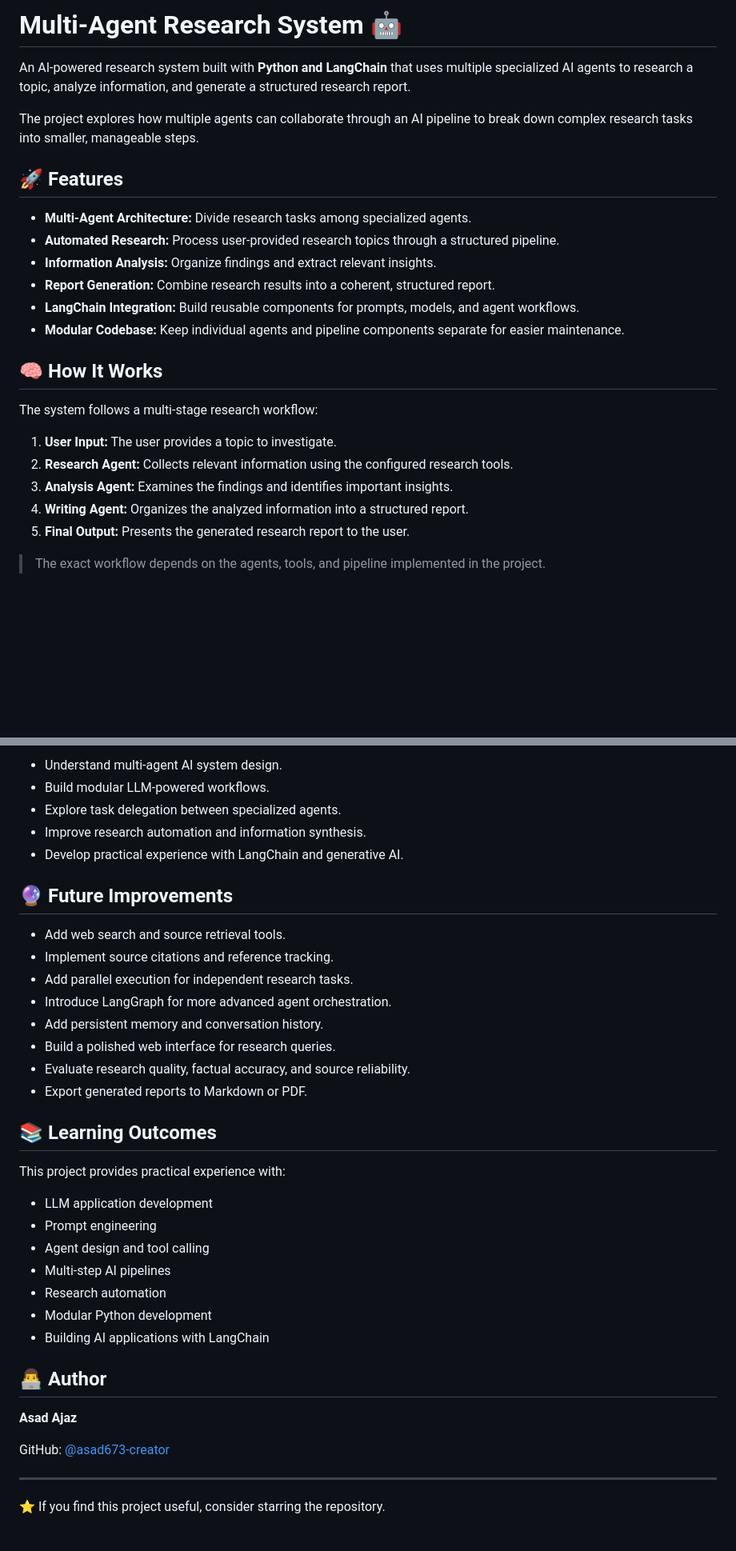
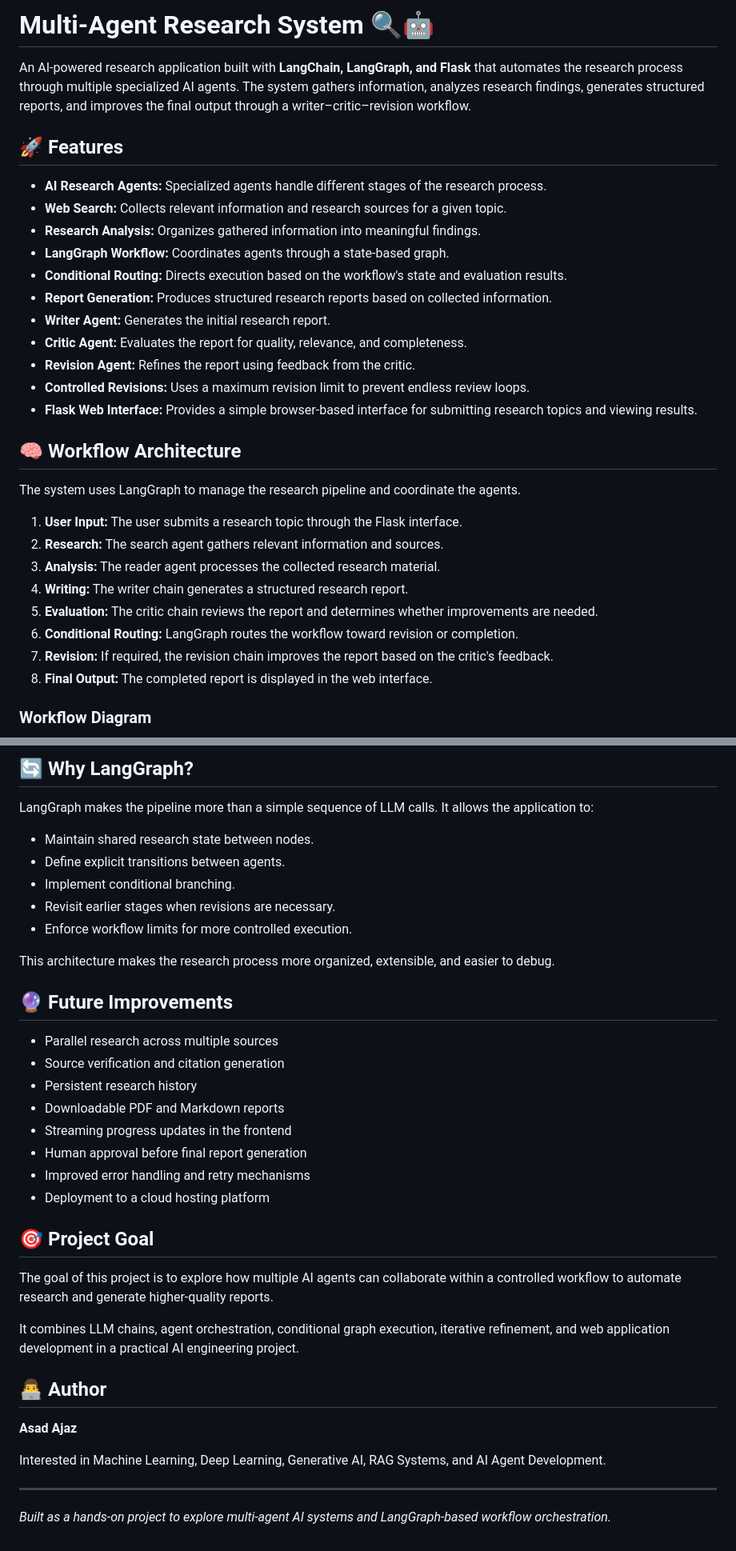
Before and after one commit to asad673-creator/Multi-Agent-Research-System-langchain-, a Markdown page: README.md, 2 parts joined by grey strips. Shown at 80% size. Rendered like a GitHub page; blank space fills up the shorter version.

```diff
--- a/README.md
+++ b/README.md
@@ -1,27 +1,33 @@
-# Multi-Agent Research System 🤖
+# Multi-Agent Research System 🔍🤖
 
-An AI-powered research system built with **Python and LangChain** that uses multiple specialized AI agents to research a topic, analyze information, and generate a structured research report.
-
-The project explores how multiple agents can collaborate through an AI pipeline to break down complex research tasks into smaller, manageable steps.
+An AI-powered research application built with **LangChain, LangGraph, and Flask** that automates the research process through multiple specialized AI agents. The system gathers information, analyzes research findings, generates structured reports, and improves the final output through a writer–critic–revision workflow.
 
 ## 🚀 Features
 
-- **Multi-Agent Architecture:** Divide research tasks among specialized agents.
-- **Automated Research:** Process user-provided research topics through a structured pipeline.
-- **Information Analysis:** Organize findings and extract relevant insights.
-- **Report Generation:** Combine research results into a coherent, structured report.
-- **LangChain Integration:** Build reusable components for prompts, models, and agent workflows.
-- **Modular Codebase:** Keep individual agents and pipeline components separate for easier maintenance.
+- **AI Research Agents:** Specialized agents handle different stages of the research process.
+- **Web Search:** Collects relevant information and research sources for a given topic.
+- **Research Analysis:** Organizes gathered information into meaningful findings.
+- **LangGraph Workflow:** Coordinates agents through a state-based graph.
+- **Conditional Routing:** Directs execution based on the workflow's state and evaluation results.
+- **Report Generation:** Produces structured research reports based on collected information.
+- **Writer Agent:** Generates the initial research report.
+- **Critic Agent:** Evaluates the report for quality, relevance, and completeness.
+- **Revision Agent:** Refines the report using feedback from the critic.
+- **Controlled Revisions:** Uses a maximum revision limit to prevent endless review loops.
+- **Flask Web Interface:** Provides a simple browser-based interface for submitting research topics and viewing results.
 
-## 🧠 How It Works
+## 🧠 Workflow Architecture
 
-The system follows a multi-stage research workflow:
+The system uses LangGraph to manage the research pipeline and coordinate the agents.
 
-1. **User Input:** The user provides a topic to investigate.
-2. **Research Agent:** Collects relevant information using the configured research tools.
-3. **Analysis Agent:** Examines the findings and identifies important insights.
-4. **Writing Agent:** Organizes the analyzed information into a structured report.
-5. **Final Output:** Presents the generated research report to the user.
+1. **User Input:** The user submits a research topic through the Flask interface.
+2. **Research:** The search agent gathers relevant information and sources.
+3. **Analysis:** The reader agent processes the collected research material.
+4. **Writing:** The writer chain generates a structured research report.
+5. **Evaluation:** The critic chain reviews the report and determines whether improvements are needed.
+6. **Conditional Routing:** LangGraph routes the workflow toward revision or completion.
+7. **Revision:** If required, the revision chain improves the report based on the critic's feedback.
+8. **Final Output:** The completed report is displayed in the web interface.
 
-> The exact workflow depends on the agents, tools, and pipeline implemented in the project.
+### Workflow Diagram
 
@@ -116,39 +130,39 @@ Use the entry point implemented in your project.
 
-- Understand multi-agent AI system design.
-- Build modular LLM-powered workflows.
-- Explore task delegation between specialized agents.
-- Improve research automation and information synthesis.
-- Develop practical experience with LangChain and generative AI.
+## 🔄 Why LangGraph?
+
+LangGraph makes the pipeline more than a simple sequence of LLM calls. It allows the application to:
+
+- Maintain shared research state between nodes.
+- Define explicit transitions between agents.
+- Implement conditional branching.
+- Revisit earlier stages when revisions are necessary.
+- Enforce workflow limits for more controlled execution.
+
+This architecture makes the research process more organized, extensible, and easier to debug.
 
 ## 🔮 Future Improvements
 
-- Add web search and source retrieval tools.
-- Implement source citations and reference tracking.
-- Add parallel execution for independent research tasks.
-- Introduce LangGraph for more advanced agent orchestration.
-- Add persistent memory and conversation history.
-- Build a polished web interface for research queries.
-- Evaluate research quality, factual accuracy, and source reliability.
-- Export generated reports to Markdown or PDF.
+- Parallel research across multiple sources
+- Source verification and citation generation
+- Persistent research history
+- Downloadable PDF and Markdown reports
+- Streaming progress updates in the frontend
+- Human approval before final report generation
+- Improved error handling and retry mechanisms
+- Deployment to a cloud hosting platform
 
-## 📚 Learning Outcomes
+## 🎯 Project Goal
 
-This project provides practical experience with:
+The goal of this project is to explore how multiple AI agents can collaborate within a controlled workflow to automate research and generate higher-quality reports.
 
-- LLM application development
-- Prompt engineering
-- Agent design and tool calling
-- Multi-step AI pipelines
-- Research automation
-- Modular Python development
-- Building AI applications with LangChain
+It combines LLM chains, agent orchestration, conditional graph execution, iterative refinement, and web application development in a practical AI engineering project.
 
 ## 👨‍💻 Author
 
 **Asad Ajaz**
 
-GitHub: [@asad673-creator](https://github.com/asad673-creator)
+Interested in Machine Learning, Deep Learning, Generative AI, RAG Systems, and AI Agent Development.
 
 ---
 
-⭐ If you find this project useful, consider starring the repository.
+*Built as a hands-on project to explore multi-agent AI systems and LangGraph-based workflow orchestration.*
```
Also changed, not shown: other parts of README.md (+53 -45 lines).
